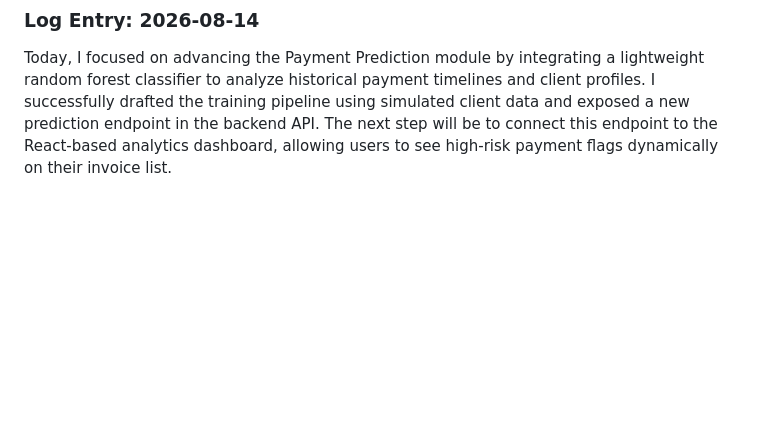
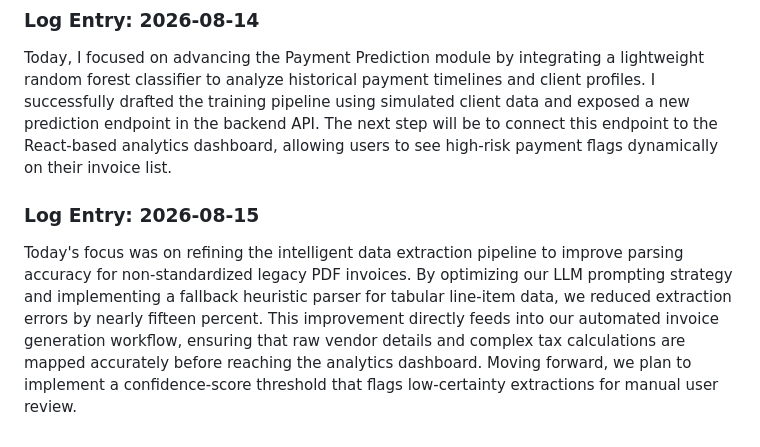
Before and after one commit to Ateendra9/AI-enabled-invoice-application, a Markdown page: project_log.md, the part around the change. Drawn GitHub-style; blank space fills up the shorter version.

Commit message:
Refine LLM parsing pipeline for legacy PDFs

```diff
--- a/project_log.md
+++ b/project_log.md
@@ -198,3 +198,6 @@ Today's focus was on refining the intelligent data extraction pipeline by improv
 
 ### Log Entry: 2026-08-14
 Today, I focused on advancing the Payment Prediction module by integrating a lightweight random forest classifier to analyze historical payment timelines and client profiles. I successfully drafted the training pipeline using simulated client data and exposed a new prediction endpoint in the backend API. The next step will be to connect this endpoint to the React-based analytics dashboard, allowing users to see high-risk payment flags dynamically on their invoice list.
+
+### Log Entry: 2026-08-15
+Today's focus was on refining the intelligent data extraction pipeline to improve parsing accuracy for non-standardized legacy PDF invoices. By optimizing our LLM prompting strategy and implementing a fallback heuristic parser for tabular line-item data, we reduced extraction errors by nearly fifteen percent. This improvement directly feeds into our automated invoice generation workflow, ensuring that raw vendor details and complex tax calculations are mapped accurately before reaching the analytics dashboard. Moving forward, we plan to implement a confidence-score threshold that flags low-certainty extractions for manual user review.
```
